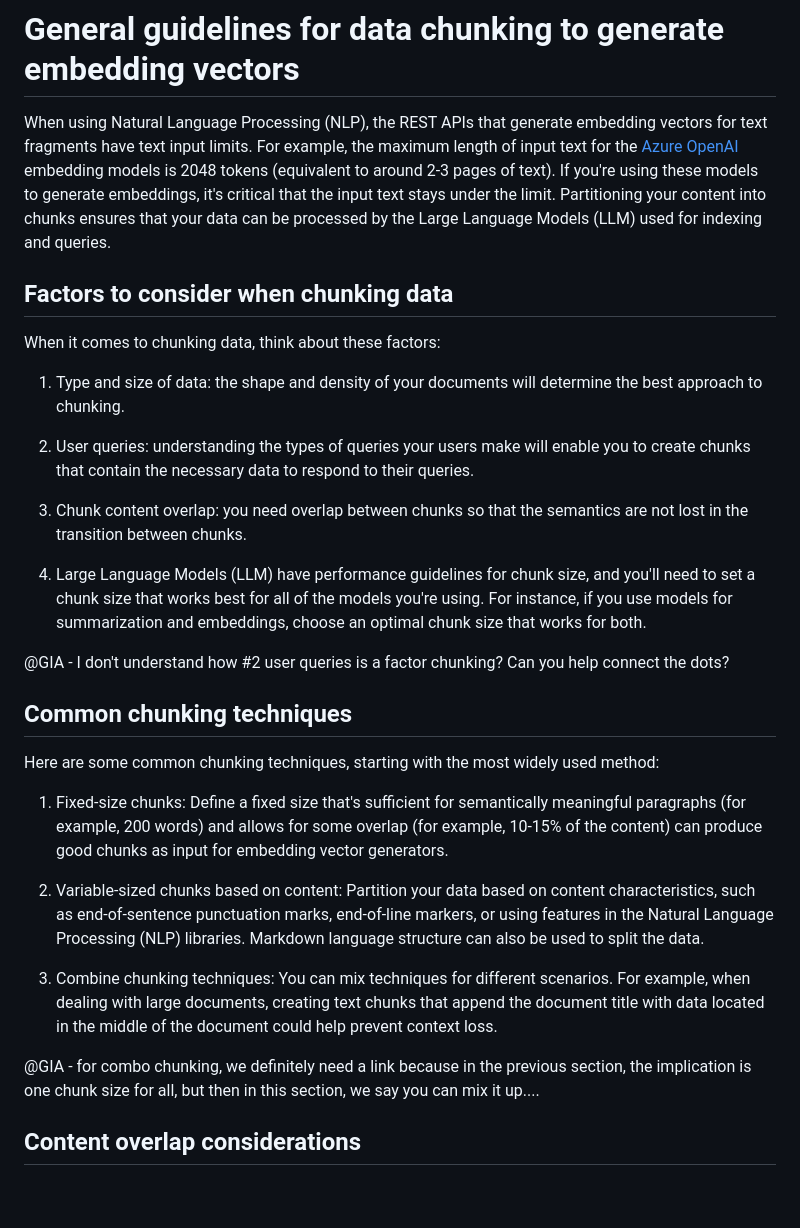
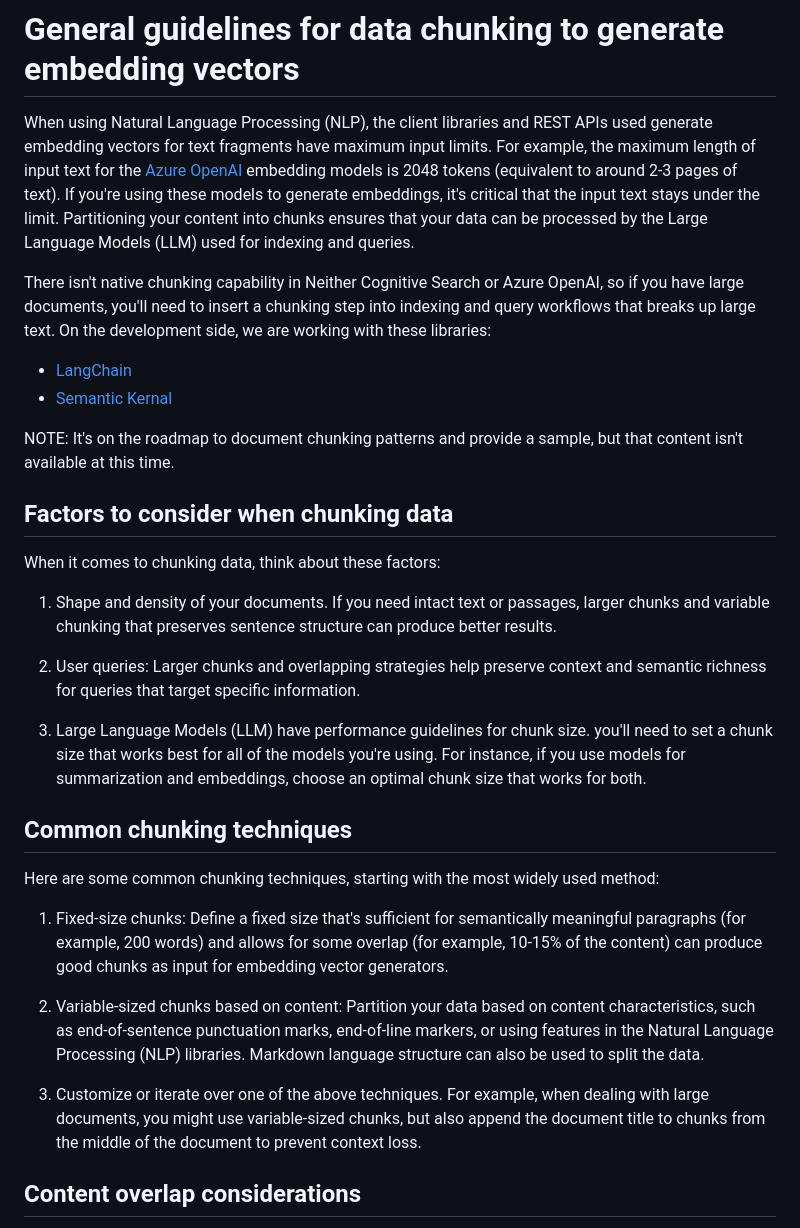
Before and after one commit to Azure/azure-search-vector-samples, a Markdown page: docs/vector-search-chunking-guidelines.md, the part around the change printed below. GitHub-like rendering; blank space fills up the shorter version.

```diff
--- a/docs/vector-search-chunking-guidelines.md
+++ b/docs/vector-search-chunking-guidelines.md
@@ -1,20 +1,23 @@
 # General guidelines for data chunking to generate embedding vectors
 
-When using Natural Language Processing (NLP), the REST APIs that generate embedding vectors for text fragments have text input limits. For example, the maximum length of input text for the [Azure OpenAI](https://learn.microsoft.com/azure/cognitive-services/openai/how-to/embeddings) embedding models is 2048 tokens (equivalent to around 2-3 pages of text). If you're using these models to generate embeddings, it's critical that the input text stays under the limit. Partitioning your content into chunks ensures that your data can be processed by the Large Language Models (LLM) used for indexing and queries.
+When using Natural Language Processing (NLP), the client libraries and REST APIs used generate embedding vectors for text fragments have maximum input limits. For example, the maximum length of input text for the [Azure OpenAI](https://learn.microsoft.com/azure/cognitive-services/openai/how-to/embeddings) embedding models is 2048 tokens (equivalent to around 2-3 pages of text). If you're using these models to generate embeddings, it's critical that the input text stays under the limit. Partitioning your content into chunks ensures that your data can be processed by the Large Language Models (LLM) used for indexing and queries.
+
+There isn't native chunking capability in Neither Cognitive Search or Azure OpenAI, so if you have large documents, you'll need to insert a chunking step into indexing and query workflows that breaks up large text. On the development side, we are working with these libraries:
+
++ [LangChain](https://python.langchain.com/en/latest/index.html)
++ [Semantic Kernal](https://github.com/microsoft/semantic-kernel)
+
+NOTE: It's on the roadmap to document chunking patterns and provide a sample, but that content isn't available at this time.
 
 ## Factors to consider when chunking data
 
 When it comes to chunking data, think about these factors:
 
-1. Type and size of data: the shape and density of your documents will determine the best approach to chunking.
+1. Shape and density of your documents. If you need intact text or passages, larger chunks and variable chunking that preserves sentence structure can produce better results.
 
-2. User queries: understanding the types of queries your users make will enable you to create chunks that contain the necessary data to respond to their queries.
+1. User queries: Larger chunks and overlapping strategies help preserve context and semantic richness for queries that target specific information.
 
-3. Chunk content overlap: you need overlap between chunks so that the semantics are not lost in the transition between chunks.
-
-4. Large Language Models (LLM) have performance guidelines for chunk size, and you'll need to set a chunk size that works best for all of the models you're using. For instance, if you use models for summarization and embeddings, choose an optimal chunk size that works for both.
-
-@GIA - I don't understand how #2 user queries is a factor chunking?  Can you help connect the dots?
+1. Large Language Models (LLM) have performance guidelines for chunk size. you'll need to set a chunk size that works best for all of the models you're using. For instance, if you use models for summarization and embeddings, choose an optimal chunk size that works for both.
 
 ## Common chunking techniques
 
@@ -24,9 +27,7 @@ Here are some common chunking techniques, starting with the most widely used met
 
 1. Variable-sized chunks based on content: Partition your data based on content characteristics, such as end-of-sentence punctuation marks, end-of-line markers, or using features in the Natural Language Processing (NLP) libraries. Markdown language structure can also be used to split the data.
 
-1. Combine chunking techniques: You can mix techniques for different scenarios. For example, when dealing with large documents, creating text chunks that append the document title with data located in the middle of the document could help prevent context loss.
-
-@GIA - for combo chunking, we definitely need a link because in the previous section, the implication is one chunk size for all, but then in this section, we say you can mix it up....
+1. Customize or iterate over one of the above techniques. For example, when dealing with large documents, you might use variable-sized chunks, but also append the document title to chunks from the middle of the document to prevent context loss.
 
 ## Content overlap considerations
 
```
Also changed, not shown: other parts of docs/vector-search-chunking-guidelines.md (+14 -18 lines).
